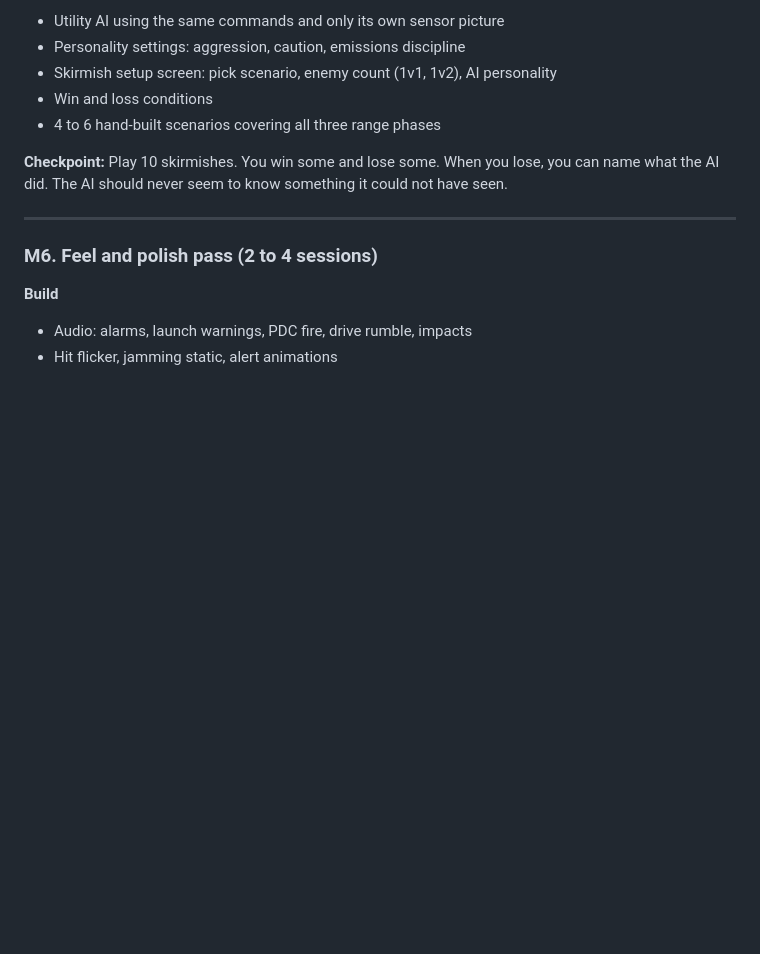
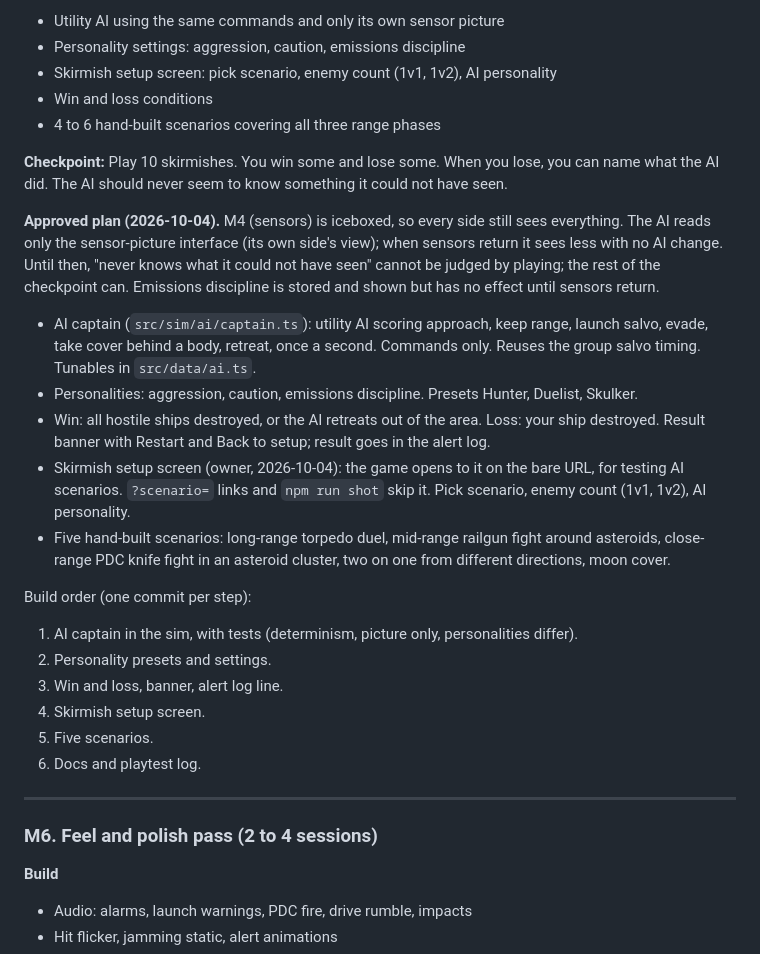
Before and after one commit to c4d30088/Project-Ares, a Markdown page: docs/ROADMAP.md, the part around the change. Rendered like a GitHub page; blank space fills up the shorter version.

Commit message:
M5: approved plan (AI captain and skirmish mode)
Co-Authored-By: Claude Sonnet 5.5 <noreply@anthropic.com>

```diff
--- a/docs/ROADMAP.md
+++ b/docs/ROADMAP.md
@@ -139,6 +139,21 @@ Build order (one commit per step):
 
 **Checkpoint:** Play 10 skirmishes. You win some and lose some. When you lose, you can name what the AI did. The AI should never seem to know something it could not have seen.
 
+**Approved plan (2026-10-04).** M4 (sensors) is iceboxed, so every side still sees everything. The AI reads only the sensor-picture interface (its own side's view); when sensors return it sees less with no AI change. Until then, "never knows what it could not have seen" cannot be judged by playing; the rest of the checkpoint can. Emissions discipline is stored and shown but has no effect until sensors return.
+- AI captain (`src/sim/ai/captain.ts`): utility AI scoring approach, keep range, launch salvo, evade, take cover behind a body, retreat, once a second. Commands only. Reuses the group salvo timing. Tunables in `src/data/ai.ts`.
+- Personalities: aggression, caution, emissions discipline. Presets Hunter, Duelist, Skulker.
+- Win: all hostile ships destroyed, or the AI retreats out of the area. Loss: your ship destroyed. Result banner with Restart and Back to setup; result goes in the alert log.
+- Skirmish setup screen (owner, 2026-10-04): the game opens to it on the bare URL, for testing AI scenarios. `?scenario=` links and `npm run shot` skip it. Pick scenario, enemy count (1v1, 1v2), AI personality.
+- Five hand-built scenarios: long-range torpedo duel, mid-range railgun fight around asteroids, close-range PDC knife fight in an asteroid cluster, two on one from different directions, moon cover.
+
+Build order (one commit per step):
+1. AI captain in the sim, with tests (determinism, picture only, personalities differ).
+2. Personality presets and settings.
+3. Win and loss, banner, alert log line.
+4. Skirmish setup screen.
+5. Five scenarios.
+6. Docs and playtest log.
+
 ---
 
 ### M6. Feel and polish pass (2 to 4 sessions)
```
